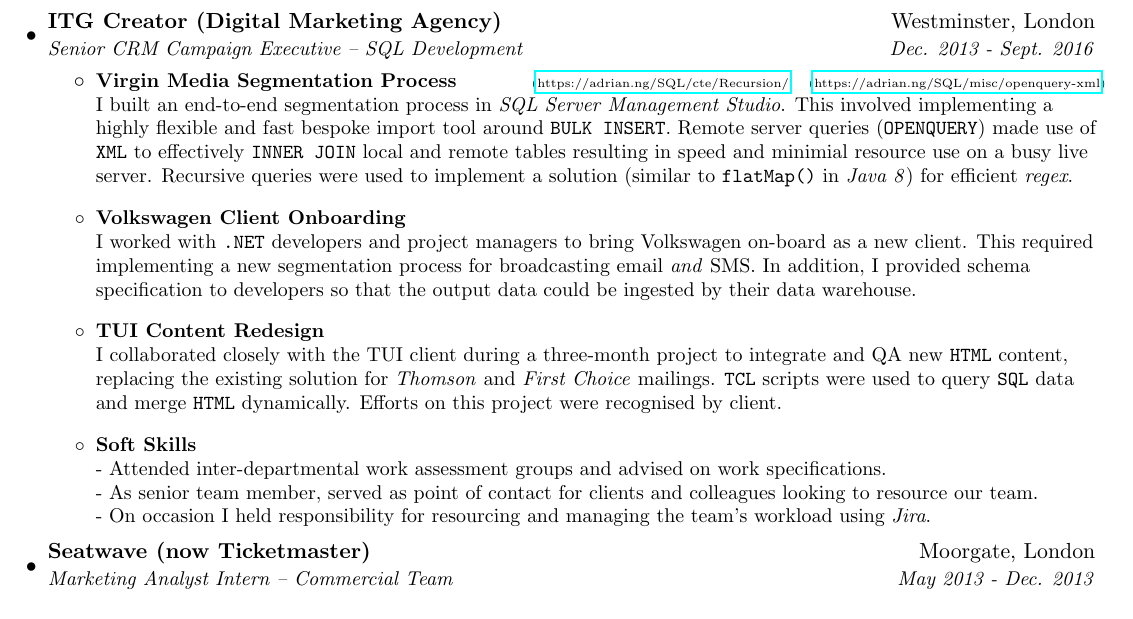
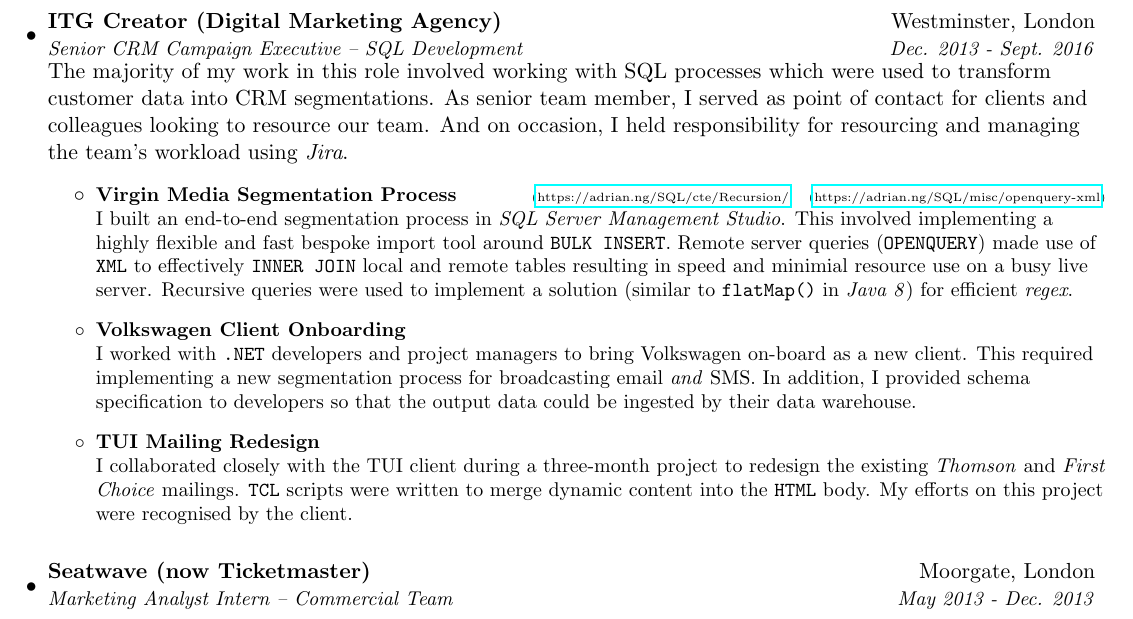
Before and after one commit to Adrian-Ng/cv, a LaTeX CV (cv.tex): part of page 2 of 2, cut so that both start at the same text. Compiled offline with pdfLaTeX.

Commit message:
creator stuff

```diff
--- a/cv.tex
+++ b/cv.tex
@@ -214,6 +214,9 @@ In my role as a Data Analyst at \textit{Manchester City FC}, I implemented end-t
 \resumeSubheading
 {ITG Creator (Digital Marketing Agency)}{Westminster, London}
 {Senior CRM Campaign Executive -- SQL Development}{Dec. 2013 - Sept. 2016}
+
+The majority of my work in this role involved working with SQL processes which were used to transform customer data into CRM segmentations. As senior team member, I served as point of contact for clients and colleagues looking to resource our team. And on occasion, I held responsibility for resourcing and managing the team's workload using \textit{Jira}.
+
 \resumeItemListStart
 \resumeItem{Virgin Media Segmentation Process}{(\href{https://adrian.ng/SQL/cte/Recursion/}{https://adrian.ng/SQL/cte/Recursion/}
 \quad (\href{https://adrian.ng/SQL/misc/openquery-xml}{https://adrian.ng/SQL/misc/openquery-xml})}
@@ -227,20 +230,19 @@ In my role as a Data Analyst at \textit{Manchester City FC}, I implemented end-t
 	I worked with \texttt{.NET} developers and project managers to bring Volkswagen on-board as a new client. This required implementing a new segmentation process for broadcasting email \textit{and} SMS. In addition, I provided schema specification to developers so that the output data could be ingested by their data warehouse.
 	\newline
 }
-\resumeItem{TUI Content Redesign}{}
+\resumeItem{TUI Mailing Redesign}{}
 {
-	I collaborated closely with the TUI client during a three-month project to integrate and QA new \texttt{HTML} content, replacing the existing solution for \textit{Thomson} and \textit{First Choice} mailings.	\texttt{TCL} scripts were used to query \texttt{SQL} data and merge \texttt{HTML} dynamically. Efforts on this project were recognised by client.
+	I collaborated closely with the TUI client during a three-month project to redesign the existing \textit{Thomson} and \textit{First Choice} mailings.	\texttt{TCL} scripts were written to merge dynamic content into the \texttt{HTML} body.
+	My efforts on this project were recognised by the client.
 	\newline
 }
 
-\resumeItem{Soft Skills}{}
-{
-	- Attended inter-departmental work assessment groups and advised on work specifications.
-	\newline
-	- As senior team member, served as point of contact for clients and colleagues looking to resource our team.
-	\newline
-	- On occasion I held responsibility for resourcing and managing the team's workload using \textit{Jira}.
-}
+% \resumeItem{Soft Skills}{}
+% {
+% 	- As senior team member, I served as point of contact for clients and colleagues looking to resource our team.
+% 	\newline
+% 	- On occasion I held responsibility for resourcing and managing the team's workload using \textit{Jira}.
+% }
 \resumeItemListEnd
 
 % seatwave stuff
```
Also changed, not shown: cv.pdf, 3 other files.
